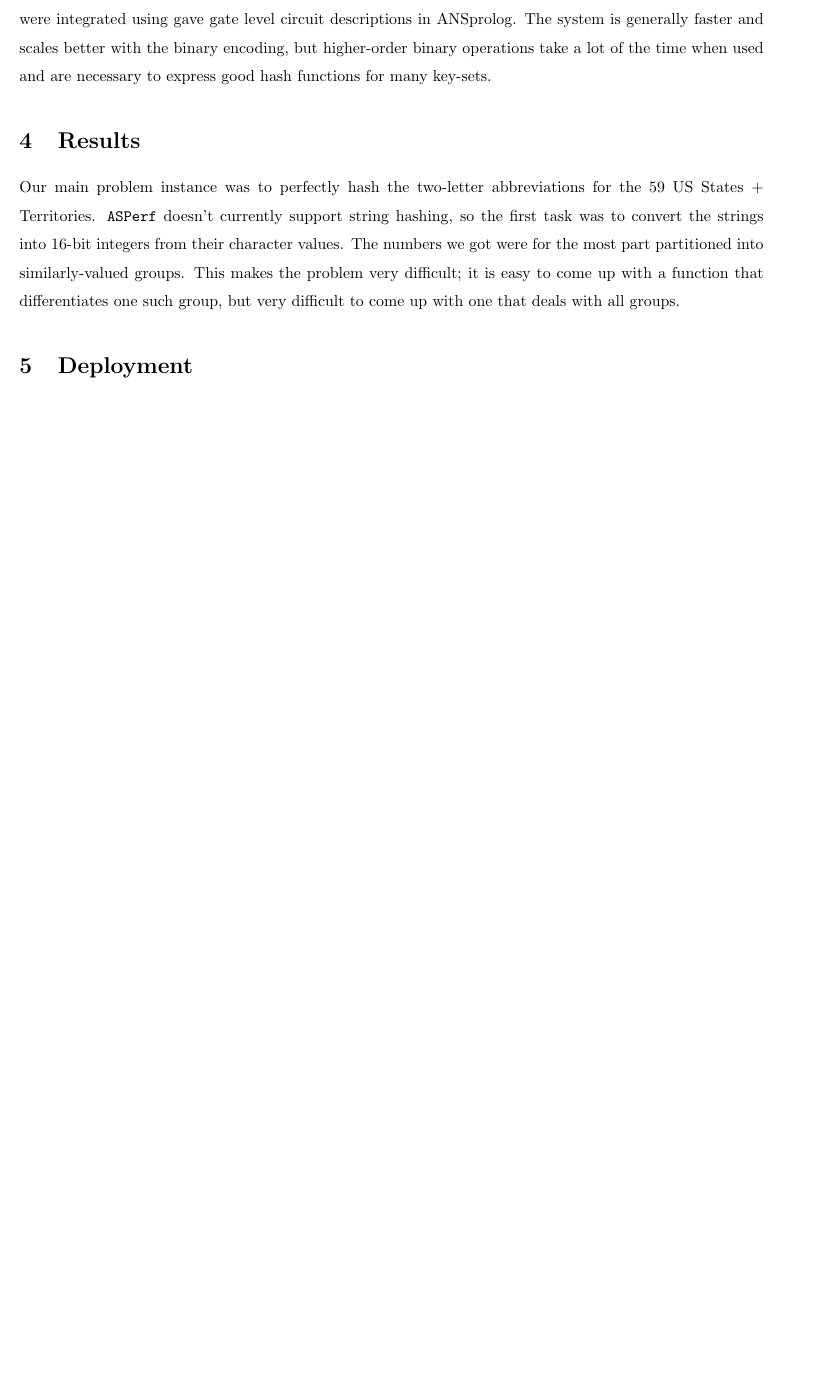
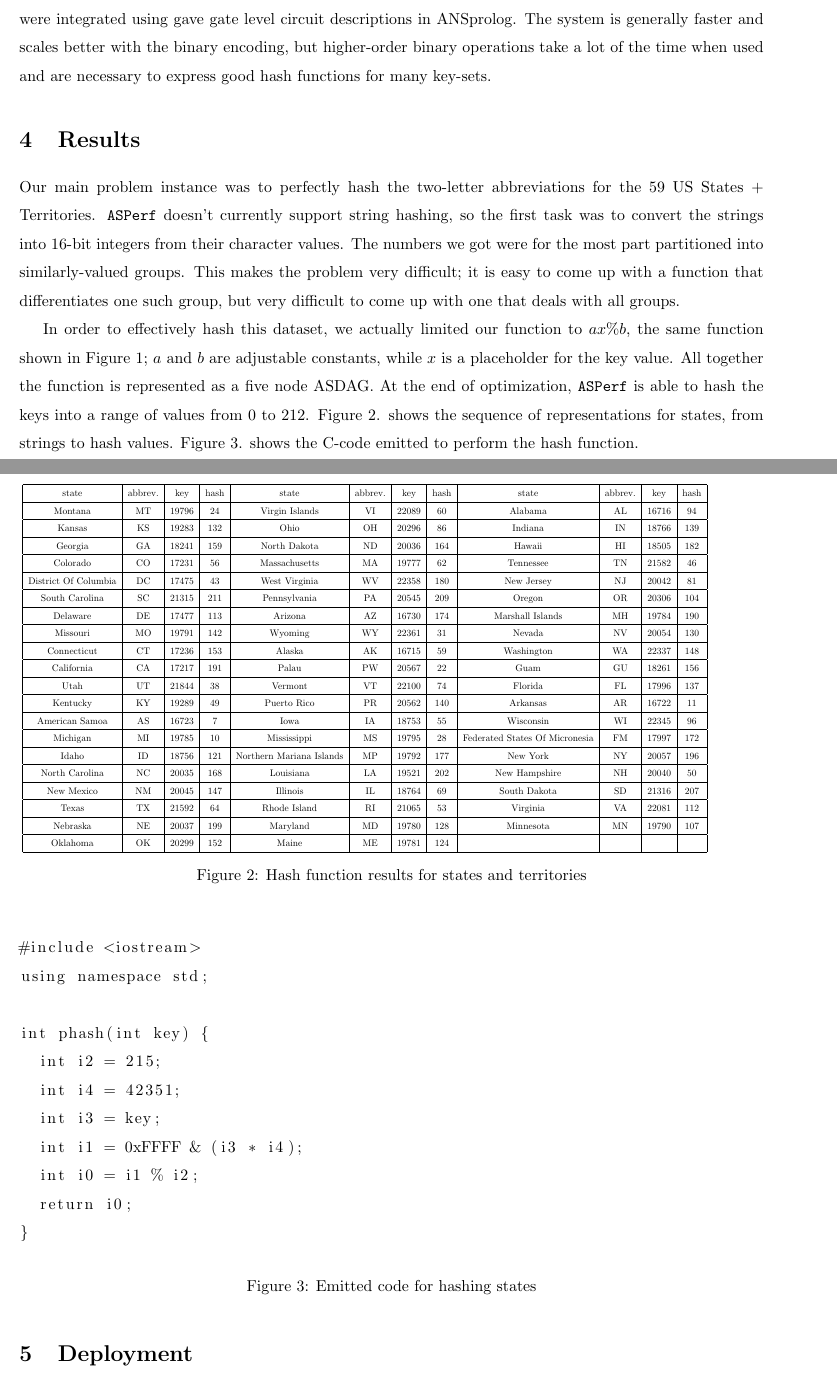
Before and after one commit to wbolden/asperf, a LaTeX document (paper/report.tex): part of page 3 of 3 before the commit and two parts of pages 3 and 4 of 4 after it, the two joined at a grey line, cut so that both start at the same text, the shorter picture padded with empty space. Compiled offline with pdfLaTeX.

Commit message:
added figures to show the output for 50 states instance

```diff
--- a/paper/report.tex
+++ b/paper/report.tex
@@ -1,6 +1,6 @@
 \documentclass{article}
-\usepackage{fullpage,amsmath,amssymb,qtree}
-\usepackage{hyperref}
+\usepackage{fullpage,amsmath,amssymb,qtree,graphicx,float}
+\usepackage{hyperref,listings}
 \hypersetup{
     colorlinks=true,
     linkcolor=blue,
@@ -77,6 +80,78 @@ The simplicity of the above description of our \textit{deduce} rules might be mi
 
 Our main problem instance was to perfectly hash the two-letter abbreviations for the 59 US States + Territories. \texttt{ASPerf} doesn't currently support string hashing, so the first task was to convert the strings into 16-bit integers from their character values. The numbers we got were for the most part partitioned into similarly-valued groups. This makes the problem very difficult; it is easy to come up with a function that differentiates one such group, but very difficult to come up with one that deals with all groups.
 
+In order to effectively hash this dataset, we actually limited our function to $ax \% b$, the same function shown in Figure 1; $a$ and $b$ are adjustable constants, while $x$ is a placeholder for the key value. All together the function is represented as a five node ASDAG. At the end of optimization, \texttt{ASPerf} is able to hash the keys into a range of values from 0 to 212. Figure 2. shows the sequence of representations for states, from strings to hash values. Figure 3. shows the C-code emitted to perform the hash function.
+
+\vspace{2cm}
+\begin{figure}[H]
+\scalebox{0.6}{
+\begin{tabular}{|c|c|c|c|c|c|c|c|c|c|c|c|}
+\hline
+state & abbrev. & key & hash & state & abbrev. & key & hash & state & abbrev. & key & hash \\
+\hline
+Montana & MT & 19796 & 24&Virgin Islands & VI & 22089 & 60&Alabama & AL & 16716 & 94\\
+\hline
+Kansas & KS & 19283 & 132&Ohio & OH & 20296 & 86&Indiana & IN & 18766 & 139\\
+\hline
+Georgia & GA & 18241 & 159&North Dakota & ND & 20036 & 164&Hawaii & HI & 18505 & 182\\
+\hline
+Colorado & CO & 17231 & 56&Massachusetts & MA & 19777 & 62&Tennessee & TN & 21582 & 46\\
+\hline
+District Of Columbia & DC & 17475 & 43&West Virginia & WV & 22358 & 180&New Jersey & NJ & 20042 & 81\\
+\hline
+South Carolina & SC & 21315 & 211&Pennsylvania & PA & 20545 & 209&Oregon & OR & 20306 & 104\\
+\hline
+Delaware & DE & 17477 & 113&Arizona & AZ & 16730 & 174&Marshall Islands & MH & 19784 & 190\\
+\hline
+Missouri & MO & 19791 & 142&Wyoming & WY & 22361 & 31&Nevada & NV & 20054 & 130\\
+\hline
+Connecticut & CT & 17236 & 153&Alaska & AK & 16715 & 59&Washington & WA & 22337 & 148\\
+\hline
+California & CA & 17217 & 191&Palau & PW & 20567 & 22&Guam & GU & 18261 & 156\\
+\hline
+Utah & UT & 21844 & 38&Vermont & VT & 22100 & 74&Florida & FL & 17996 & 137\\
+\hline
+Kentucky & KY & 19289 & 49&Puerto Rico & PR & 20562 & 140&Arkansas & AR & 16722 & 11\\
+\hline
+American Samoa & AS & 16723 & 7&Iowa & IA & 18753 & 55&Wisconsin & WI & 22345 & 96\\
+\hline
+Michigan & MI & 19785 & 10&Mississippi & MS & 19795 & 28&Federated States Of Micronesia & FM & 17997 & 172\\
+\hline
+Idaho & ID & 18756 & 121&Northern Mariana Islands & MP & 19792 & 177&New York & NY & 20057 & 196\\
+\hline
+North Carolina & NC & 20035 & 168&Louisiana & LA & 19521 & 202&New Hampshire & NH & 20040 & 50\\
+\hline
+New Mexico & NM & 20045 & 147&Illinois & IL & 18764 & 69&South Dakota & SD & 21316 & 207\\
+\hline
+Texas & TX & 21592 & 64&Rhode Island & RI & 21065 & 53&Virginia & VA & 22081 & 112\\
+\hline
+Nebraska & NE & 20037 & 199&Maryland & MD & 19780 & 128&Minnesota & MN & 19790 & 107\\
+\hline
+Oklahoma & OK & 20299 & 152&Maine & ME & 19781 & 124 & & & &\\
+\hline
+\end{tabular}
+}
+\caption{Hash function results for states and territories}\label{visina8}
+
+\end{figure}
+
+\begin{figure}[H]
+\begin{lstlisting}
+#include <iostream>
+using namespace std;
+
+int phash(int key) {
+  int i2 = 215;
+  int i4 = 42351;
+  int i3 = key;
+  int i1 = 0xFFFF & (i3 * i4);
+  int i0 = i1 % i2;
+  return i0;
+}
+\end{lstlisting}
+\caption{Emitted code for hashing states}\label{visina8}
+\end{figure}
+
 % Will, can you add the specific results here?
 
 \section{Deployment}
```
Also changed, not shown: paper/report.tex (3 more changed lines).
